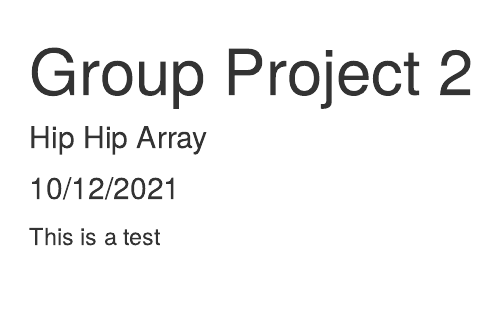
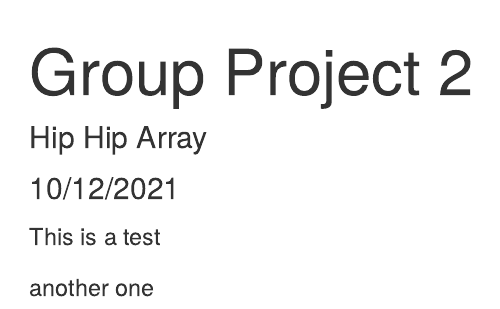
Before and after one commit to japplefield/to414-p2, an R Markdown document (GP2.Rmd): the page in a window 1100 px wide, from its top. Rendered offline with R 4.5, knitr and Pandoc, with nearby package versions.

Commit message:
another test lol

````diff
--- a/GP2.Rmd
+++ b/GP2.Rmd
@@ -10,3 +10,5 @@ knitr::opts_chunk$set(echo = TRUE)
 ```
 
 This is a test
+
+another one
````
